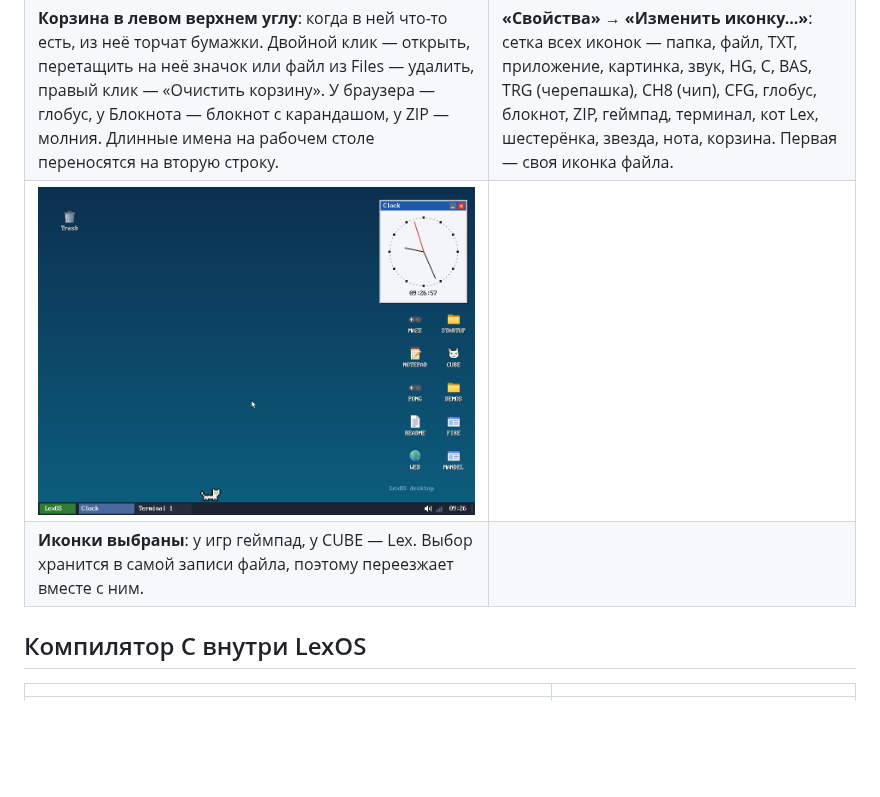
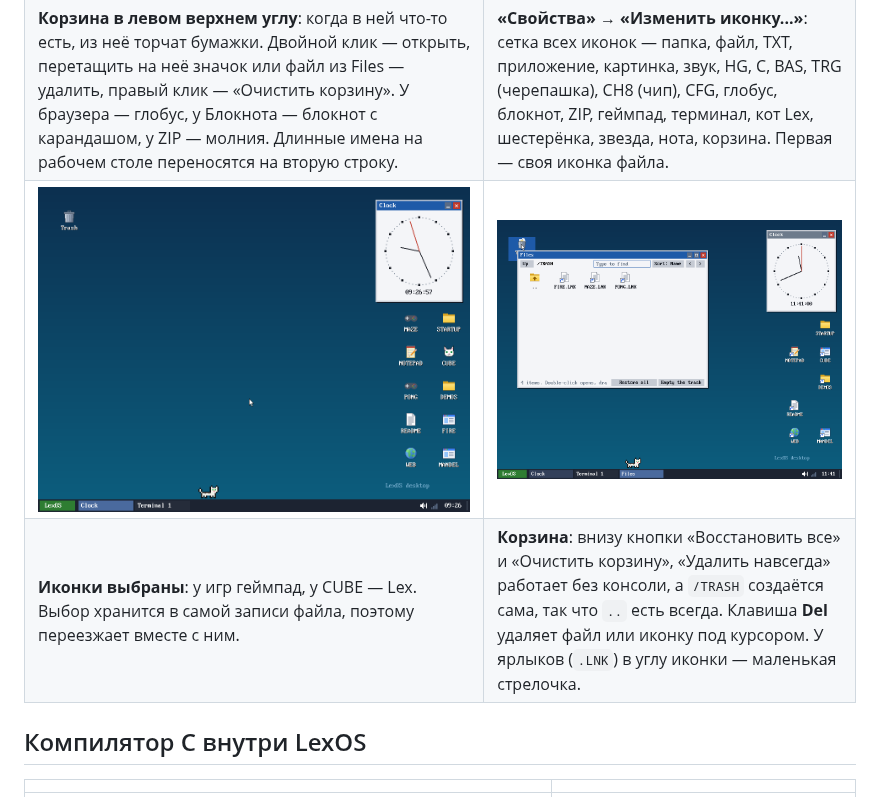
Before and after one commit to volinskii1405-ui/LexOS, a Markdown page: docs/screenshots/README.md, the part around the change. GitHub-like rendering; pictures changed too: docs/screenshots/57-trash-buttons.png (added); blank space fills up the shorter version.

```diff
--- a/docs/screenshots/README.md
+++ b/docs/screenshots/README.md
@@ -105,8 +105,8 @@ LexOS названа в честь кота Lex — и он живёт в сис
 | **«Распаковать сюда»** — в папку с именем архива. Распаковываются и архивы с других компьютеров. | **Двойной клик по `.ZIP` — просмотр архива**: папки (двойной клик — внутрь, Backspace — назад), размер и степень сжатия каждого файла, текст или картинка BMP видны прямо до распаковки; «Распаковать всё» или «Распаковать выбранное». |
 | ![Корзина на рабочем столе](54-desktop-trash.png) | ![Изменить иконку](55-change-icon.png) |
 | **Корзина в левом верхнем углу**: когда в ней что-то есть, из неё торчат бумажки. Двойной клик — открыть, перетащить на неё значок или файл из Files — удалить, правый клик — «Очистить корзину». У браузера — глобус, у Блокнота — блокнот с карандашом, у ZIP — молния. Длинные имена на рабочем столе переносятся на вторую строку. | **«Свойства» → «Изменить иконку...»**: сетка всех иконок — папка, файл, TXT, приложение, картинка, звук, HG, C, BAS, TRG (черепашка), CH8 (чип), CFG, глобус, блокнот, ZIP, геймпад, терминал, кот Lex, шестерёнка, звезда, нота, корзина. Первая — своя иконка файла. |
-| ![Свои иконки](56-custom-icons.png) | |
-| **Иконки выбраны**: у игр геймпад, у CUBE — Lex. Выбор хранится в самой записи файла, поэтому переезжает вместе с ним. | |
+| ![Свои иконки](56-custom-icons.png) | ![Кнопки корзины](57-trash-buttons.png) |
+| **Иконки выбраны**: у игр геймпад, у CUBE — Lex. Выбор хранится в самой записи файла, поэтому переезжает вместе с ним. | **Корзина**: внизу кнопки «Восстановить все» и «Очистить корзину», «Удалить навсегда» работает без консоли, а `/TRASH` создаётся сама, так что `..` есть всегда. Клавиша **Del** удаляет файл или иконку под курсором. У ярлыков (`.LNK`) в углу иконки — маленькая стрелочка. |
 
 ## Компилятор C внутри LexOS
 
```
Also changed, not shown: README.md (+16 -4 lines), 12 other files.
